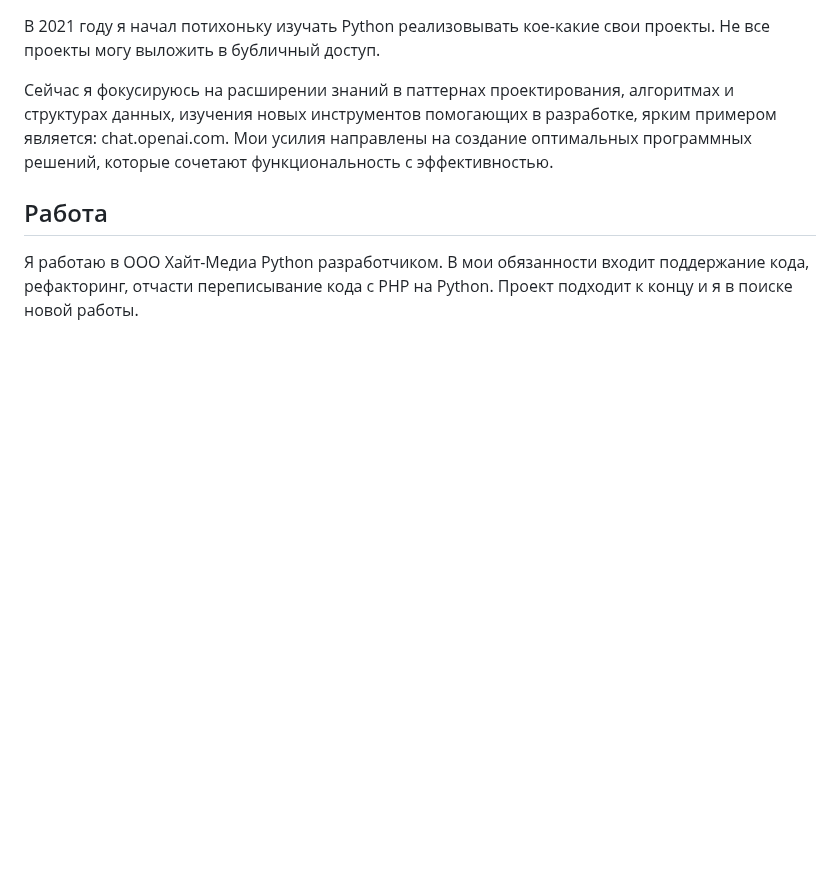
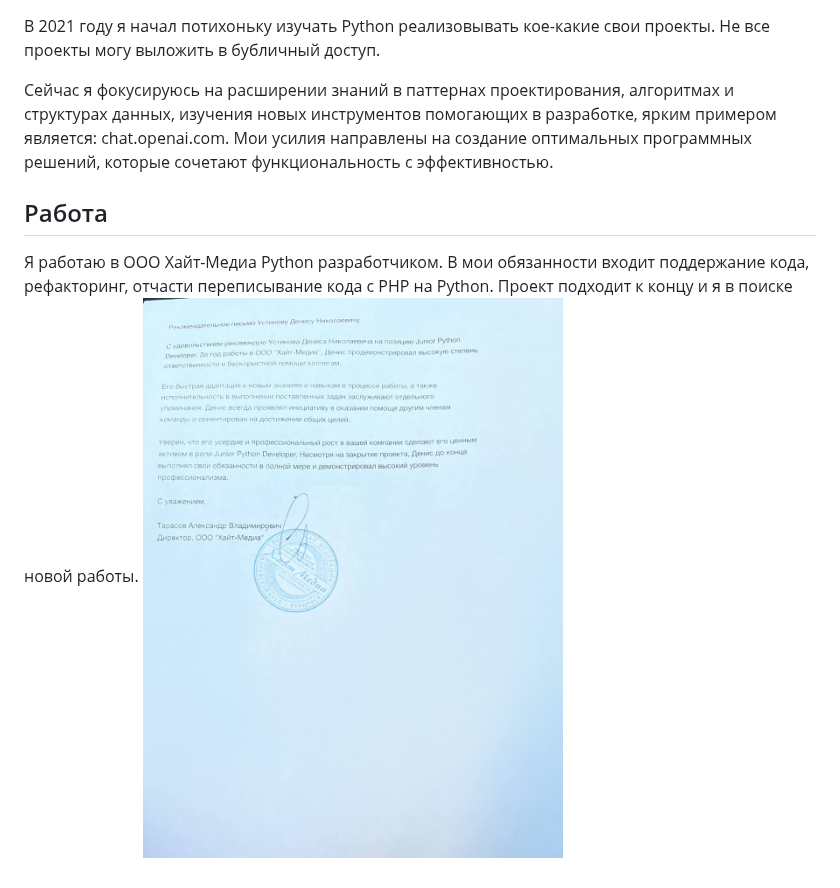
Before and after one commit to DenisUstinov/DenisUstinov, a Markdown page: README.md, the part around the change. GitHub-like rendering; blank space fills up the shorter version.

```diff
--- a/README.md
+++ b/README.md
@@ -214,3 +214,4 @@ git, php, python, html, css, asyncio, docker, fastapi, mysql, postgresql, Linux,
 ## Работа
 
 Я работаю в ООО Хайт-Медиа Python разработчиком. В мои обязанности входит поддержание кода, рефакторинг, отчасти переписывание кода с PHP на Python. Проект подходит к концу и я в поиске новой работы.
+![Project interface](https://github.com/DenisUstinov/DenisUstinov/blob/main/mail.jpeg)
```
